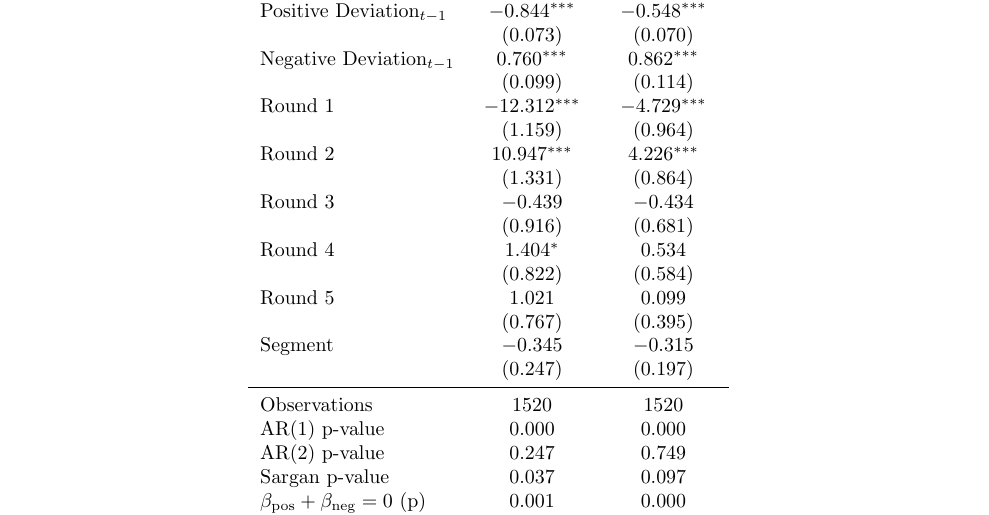
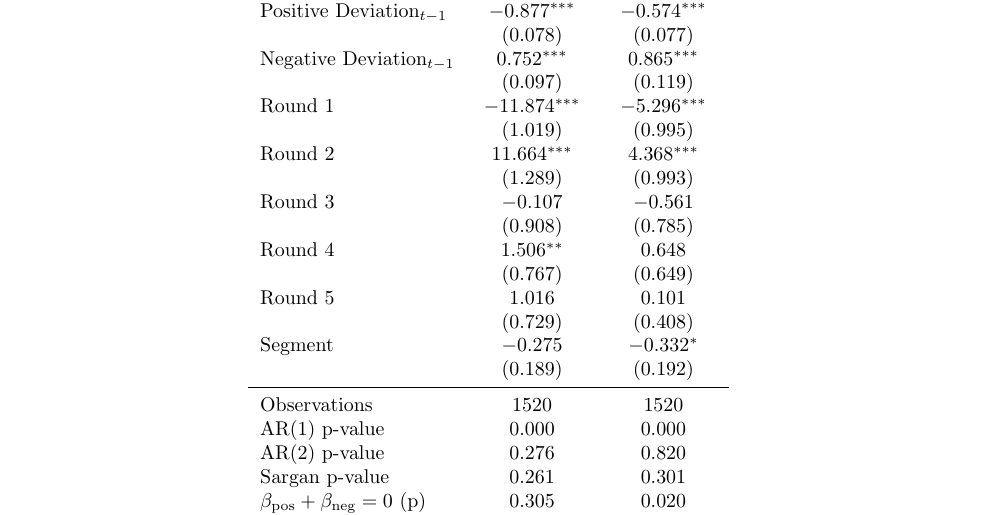
Before and after one commit to calebeynon/emotionsgame_5, a LaTeX document (Paper.tex, which reads tables/dynamic_regression.tex): part of page 11 of 37, cut so that both start at the same text. Compiled offline with pdfLaTeX.

Commit message:
Squashed 'analysis/paper/' changes from 4276a30..ab9d20b
ab9d20b Sync from GitHub Actions
2390618 Sync from GitHub Actions

git-subtree-dir: analysis/paper
git-subtree-split: ab9d20b0e0a9b676004da09ef4d92dbcf1147a3f

```diff
--- a/tables/dynamic_regression.tex
+++ b/tables/dynamic_regression.tex
@@ -9,17 +5,0 @@ Contribution$_{t-2}$                              & $-0.188^{***}$  & $-0.209^{*
-                                                  & $(0.031)$       & $(0.035)$      \\
-Positive Deviation$_{t-1}$                        & $-0.844^{***}$  & $-0.548^{***}$ \\
-                                                  & $(0.073)$       & $(0.070)$      \\
-Negative Deviation$_{t-1}$                        & $0.760^{***}$   & $0.862^{***}$  \\
-                                                  & $(0.099)$       & $(0.114)$      \\
-Round 1                                           & $-12.312^{***}$ & $-4.729^{***}$ \\
-                                                  & $(1.159)$       & $(0.964)$      \\
-Round 2                                           & $10.947^{***}$  & $4.226^{***}$  \\
-                                                  & $(1.331)$       & $(0.864)$      \\
-Round 3                                           & $-0.439$        & $-0.434$       \\
-                                                  & $(0.916)$       & $(0.681)$      \\
-Round 4                                           & $1.404^{*}$     & $0.534$        \\
-                                                  & $(0.822)$       & $(0.584)$      \\
-Round 5                                           & $1.021$         & $0.099$        \\
-                                                  & $(0.767)$       & $(0.395)$      \\
-Segment                                           & $-0.345$        & $-0.315$       \\
-                                                  & $(0.247)$       & $(0.197)$      \\
@@ -26,10 +9,27 @@ Segment                                           & $-0.345$        & $-0.315$
+                                                  & $(0.032)$       & $(0.038)$      \\
+Positive Deviation$_{t-1}$                        & $-0.877^{***}$  & $-0.574^{***}$ \\
+                                                  & $(0.078)$       & $(0.077)$      \\
+Negative Deviation$_{t-1}$                        & $0.752^{***}$   & $0.865^{***}$  \\
+                                                  & $(0.097)$       & $(0.119)$      \\
+Round 1                                           & $-11.874^{***}$ & $-5.296^{***}$ \\
+                                                  & $(1.019)$       & $(0.995)$      \\
+Round 2                                           & $11.664^{***}$  & $4.368^{***}$  \\
+                                                  & $(1.289)$       & $(0.993)$      \\
+Round 3                                           & $-0.107$        & $-0.561$       \\
+                                                  & $(0.908)$       & $(0.785)$      \\
+Round 4                                           & $1.506^{**}$    & $0.648$        \\
+                                                  & $(0.767)$       & $(0.649)$      \\
+Round 5                                           & $1.016$         & $0.101$        \\
+                                                  & $(0.729)$       & $(0.408)$      \\
+Segment                                           & $-0.275$        & $-0.332^{*}$   \\
+                                                  & $(0.189)$       & $(0.192)$      \\
 \midrule
 Observations                                      & $1520$          & $1520$         \\
 AR(1) p-value                                     & $0.000$         & $0.000$        \\
-AR(2) p-value                                     & $0.247$         & $0.749$        \\
-Sargan p-value                                    & $0.037$         & $0.097$        \\
-$\beta_{\text{pos}} + \beta_{\text{neg}} = 0$ (p) & $0.001$         & $0.000$        \\
-$\beta_{R1} + \beta_{R2} = 0$ (p)                 & $0.046$         & $0.181$        \\
+AR(2) p-value                                     & $0.276$         & $0.820$        \\
+Sargan p-value                                    & $0.261$         & $0.301$        \\
+$\beta_{\text{pos}} + \beta_{\text{neg}} = 0$ (p) & $0.305$         & $0.020$        \\
+$\beta_{R1} + \beta_{R2} = 0$ (p)                 & $0.917$         & $0.569$        \\
 \bottomrule
 \multicolumn{3}{l}{\scriptsize{$^{***}p<0.01$; $^{**}p<0.05$; $^{*}p<0.1$}}
 \end{tabular}
```
Also changed, not shown: tables/dynamic_regression.tex (6 more changed lines).
